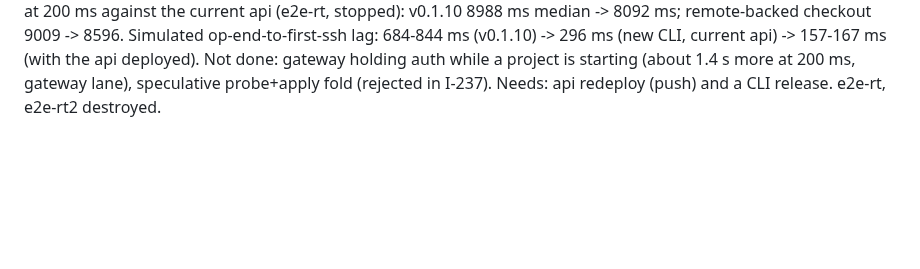
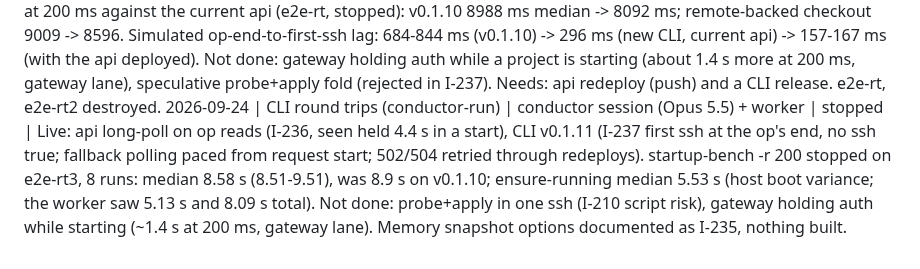
Before and after one commit to Heracraft/factory, a Markdown page: docs/workstreams/STATUS.md, the part around the change. GitHub-like rendering; blank space fills up the shorter version.

Commit message:
STATUS: CLI round-trip cut live (v0.1.11)

```diff
--- a/docs/workstreams/STATUS.md
+++ b/docs/workstreams/STATUS.md
@@ -88,3 +88,4 @@ month the line is dated in.
 2026-09-24 | guest boot (conductor-run) | conductor session (Opus 5.5) + boot worker | stopped 02:10Z | Live: host-01 switched (I-233 hostd 50 ms dial, parallel start steps), bases 2026.09.24 (I-231/232 scripted initrd, fewer boot mounts, zram/wrappers off the path, home-manager skipped when unchanged) and 2026.09.24.1 (I-234: sshd reload retried during boot, pinning in the background at boot — both regressions found live). startup-bench -r 200 stopped on e2e-bootlive2: 8/8 ok, median 8.9 s (runs 2-8: 10.5, 9.06, 8.90, 8.92, 8.98, 8.95, 8.93; first stop after create 15.5 s), was 12.5-13.1 s; ensure-running median 5.37 s. Not done: CLI-side ~3.5 s at 200 ms RTT (op polling dead time ~0.45 s, ssh handshake without a master 1.9 s, two sync scripts); VM memory snapshot/resume is a proposal in I-233 (secrets on host disk, clock, virtiofsd state).
 2026-09-24 | cli startup (op long-poll, ssh overlap) | cli-startup worker (Opus 5.5) | claimed | repose run/start on a stopped guest: op long-poll GET .../ops/{id}?wait (api+fake+CLI), master dial overlapped with the boot tail, sync scripts in one round trip, other overlaps; I-236/I-237; e2e-rt* projects only
 2026-09-24 | cli startup (op long-poll, ssh overlap) | cli-startup worker (Opus 5.5) | stopped (branch worktree-agent-a51a8a5a6a2af6bb7, not pushed, nothing live changed) | I-236: GET /projects/:id/ops/:op_id?wait=&seen= long-poll (100 ms server re-read of one row, no held connection, 20 s cap, 4 held per user / 1000 total, answers at drain), op reads carry version/project_state/phase, fake api too (StartDelay, NoLongPoll); CLI holds reads back to back, falls back to polling with the project read beside the op read and 500 ms start-to-start, rides out 502/503/504 and dropped connections for 30 s; repose start drops its second project read. I-237: the first ssh after a start is the sync's probe, sent the moment the op ends beside the project read; stale masters closed first, a failed one never reused, early-probe refusals waited out of the gateway's 5 s route cache. Live at 200 ms against the current api (e2e-rt, stopped): v0.1.10 8988 ms median -> 8092 ms; remote-backed checkout 9009 -> 8596. Simulated op-end-to-first-ssh lag: 684-844 ms (v0.1.10) -> 296 ms (new CLI, current api) -> 157-167 ms (with the api deployed). Not done: gateway holding auth while a project is starting (about 1.4 s more at 200 ms, gateway lane), speculative probe+apply fold (rejected in I-237). Needs: api redeploy (push) and a CLI release. e2e-rt, e2e-rt2 destroyed.
+2026-09-24 | CLI round trips (conductor-run) | conductor session (Opus 5.5) + worker | stopped | Live: api long-poll on op reads (I-236, seen held 4.4 s in a start), CLI v0.1.11 (I-237 first ssh at the op's end, no ssh true; fallback polling paced from request start; 502/504 retried through redeploys). startup-bench -r 200 stopped on e2e-rt3, 8 runs: median 8.58 s (8.51-9.51), was 8.9 s on v0.1.10; ensure-running median 5.53 s (host boot variance; the worker saw 5.13 s and 8.09 s total). Not done: probe+apply in one ssh (I-210 script risk), gateway holding auth while starting (~1.4 s at 200 ms, gateway lane). Memory snapshot options documented as I-235, nothing built.
```
